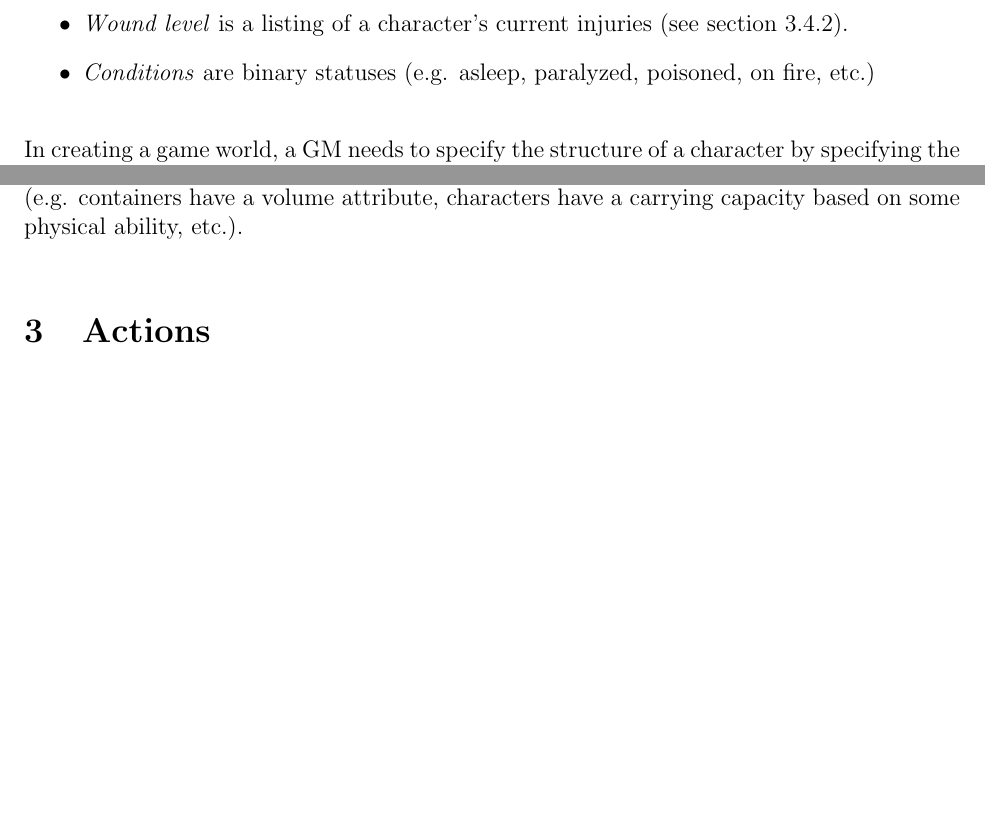
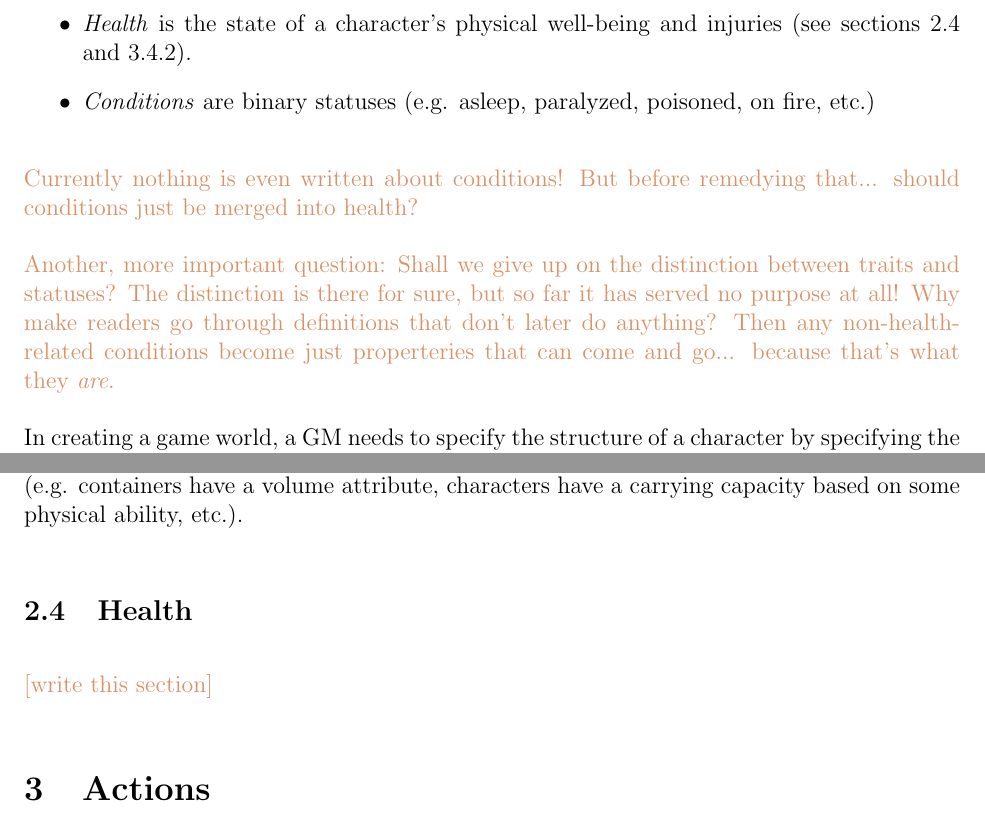
Before and after one commit to ebrahimebrahim/peupfudge, a LaTeX document (peupfudge.tex): two parts of pages 2 and 8 of 13, joined at a grey line, cut at the place of the change, the shorter picture padded with empty space. Compiled offline with pdfLaTeX.

Commit message:
reorganized wounds+health
also left comment in section 2 asking: shall we stop distinguishing traits and statuses?

```diff
--- a/peupfudge.tex
+++ b/peupfudge.tex
@@ -63,9 +63,18 @@ Abilities are organized in a tree, the mechanics of which are elaborated in sect
 \begin{itemize}
 \item \emph{Bars} are ever-changing numerical statuses (e.g. mana, hunger, reputation).
 \item \emph{Inventory} is the collection of items on a character's person (see section \ref{sec:items}).
-\item \emph{Wound level} is a listing of a character's current injuries (see section \ref{sec:wounds}).
+\item \emph{Health} is the state of a character's physical well-being and injuries (see sections \ref{sec:health} and \ref{sec:wounds}).
 \item \emph{Conditions} are binary statuses (e.g. asleep, paralyzed, poisoned, on fire, etc.)
 \end{itemize}
+
+\notes{Currently nothing is even written about conditions!
+But before remedying that... should conditions just be merged into health?}
+
+\notes{Another, more important question:
+Shall we give up on the distinction between traits and statuses?
+The distinction is there for sure, but so far it has served no purpose at all!
+Why make readers go through definitions that don't later do anything?
+Then any non-health-related conditions become just properteries that can come and go... because that's what they \emph{are}.}
 
 In creating a game world, a GM needs to specify the structure of a character by specifying the traits and statuses relevant to the campaign. A GM must essentially decide how a character sheet looks. In particular, this will involve inventing the characteristics, abilities, and bars, which might be based on the specific setting of the game.
 
@@ -332,6 +341,9 @@ The inventory tree should be subject to some constraints
 The GM should decide how to manage these constraints
 (e.g. containers have a volume attribute, characters have a carrying capacity based on some physical ability, etc.).
 
+\subsection{Health} \label{sec:health}
+
+\notes{[write this section]}
 
 
 \section{Actions}\label{sec:actions}
```
Also changed, not shown: peupfudge.tex (2 more changed lines).
